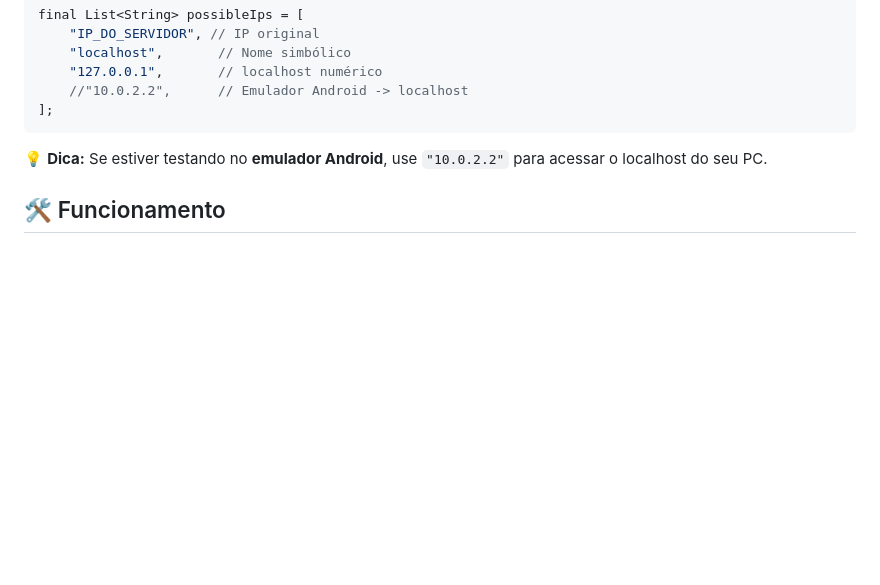
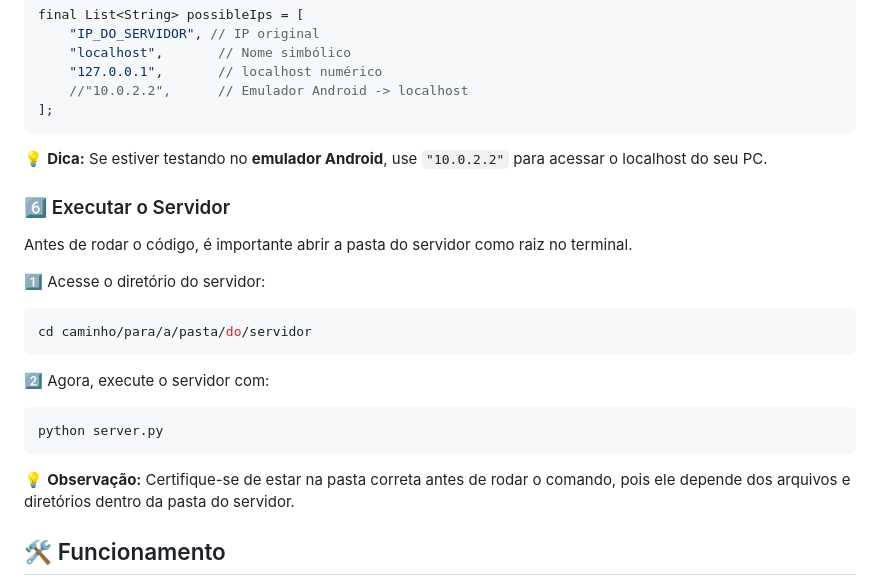
Before and after one commit to lannyily/sensor-sistemas-distribuidos, a Markdown page: README.md, the part around the change. Drawn GitHub-style; blank space fills up the shorter version.

````diff
--- a/README.md
+++ b/README.md
@@ -93,6 +93,24 @@ final List<String> possibleIps = [
 
 💡 **Dica:** Se estiver testando no **emulador Android**, use `"10.0.2.2"` para acessar o localhost do seu PC.
 
+### 6️⃣ Executar o Servidor
+
+Antes de rodar o código, é importante abrir a pasta do servidor como raiz no terminal.
+
+1️⃣ Acesse o diretório do servidor:
+
+```sh
+cd caminho/para/a/pasta/do/servidor
+```
+
+2️⃣ Agora, execute o servidor com:
+
+```sh
+python server.py
+```
+
+💡 **Observação:** Certifique-se de estar na pasta correta antes de rodar o comando, pois ele depende dos arquivos e diretórios dentro da pasta do servidor.
+
 ## 🛠️ Funcionamento
 
 O aplicativo possui uma tela inicial com um botão para ativar e desativar o sensor de proximidade. Quando ativado, o sensor detecta movimento e captura uma foto automaticamente. Esse processo ocorre de forma independente, sem necessidade de conexão com o servidor.
````
